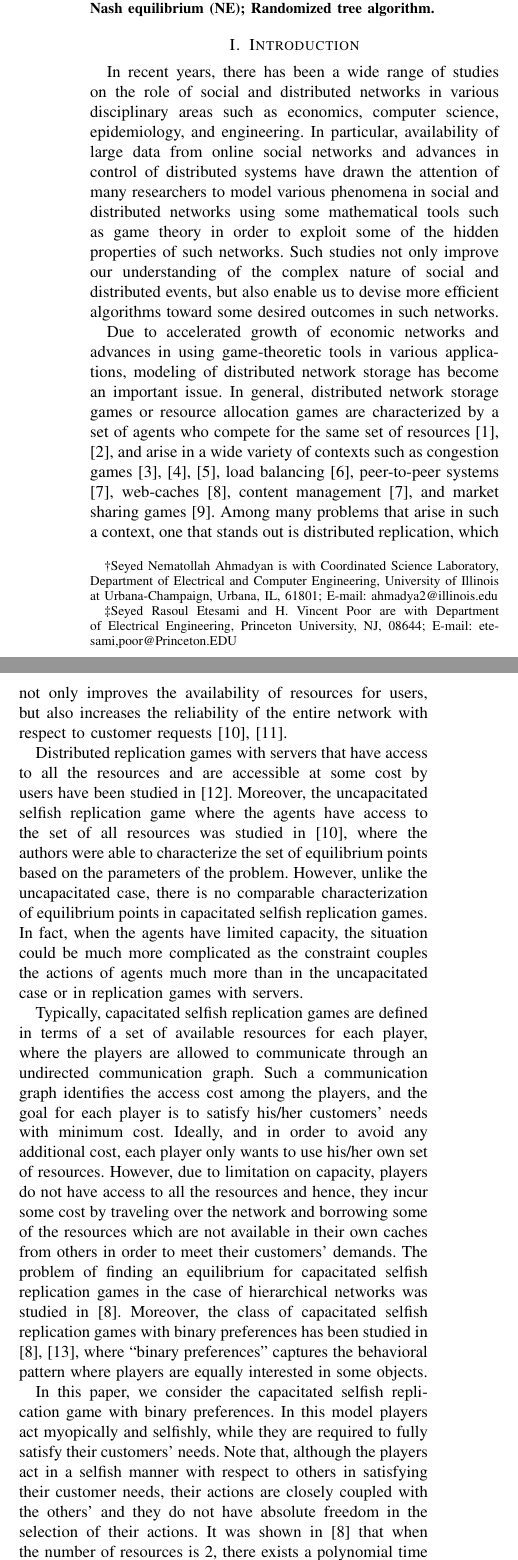
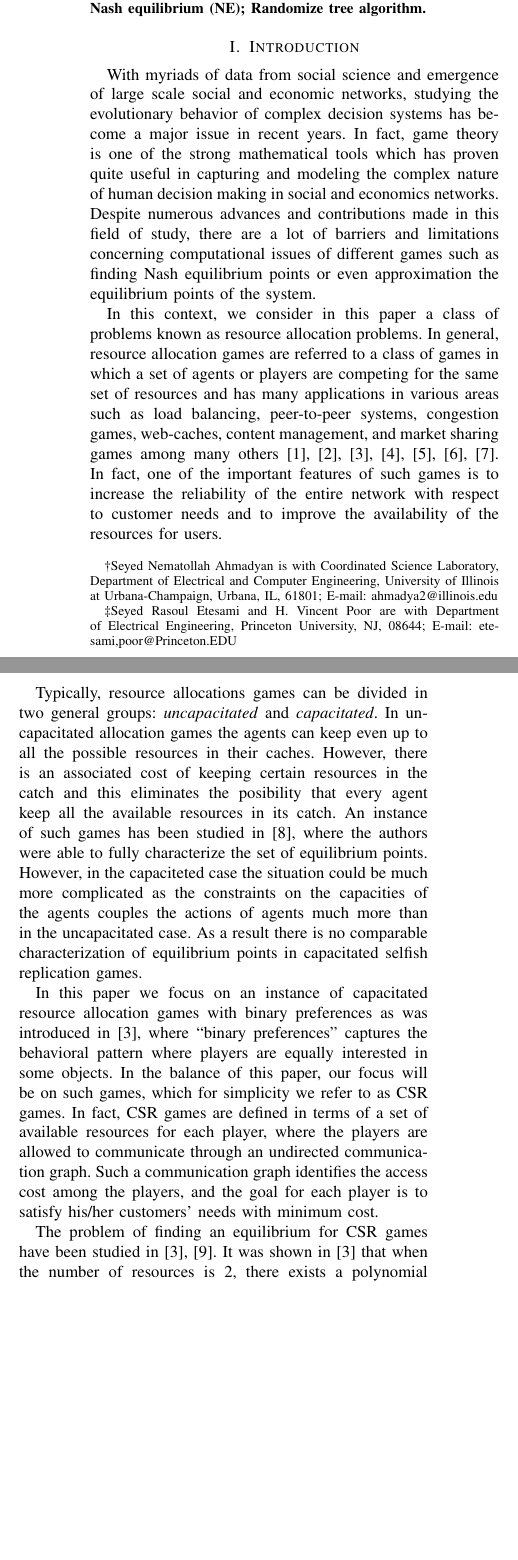
Before and after one commit to ahmadyan/CSR-game-duplex, a LaTeX paper (doc/paper.tex, which reads doc/abstract.tex, doc/introduction.tex): two parts of the columns of page 1 of 4, joined at a grey line, cut so that both start at the same text, the shorter picture padded with empty space. Compiled offline with pdfLaTeX.

Commit message:
Modifying Introduction

```diff
--- a/doc/abstract.tex
+++ b/doc/abstract.tex
@@ -16,5 +16,5 @@ demonstrate that in comparison to the best known theoretical
 bounds, our technique is more efficient.
 \end{abstract}
 \begin{keywords}
-Capacitated selfish replication game; pure Nash equilibrium (NE); Randomized tree algorithm.
+Capacitated selfish replication game; pure Nash equilibrium (NE); Randomize tree algorithm.
 \end{keywords}
--- a/doc/introduction.tex
+++ b/doc/introduction.tex
@@ -1,15 +1,15 @@
 \section{Introduction}
-In recent years, there has been a wide range of studies on the role of social and distributed networks in various disciplinary areas such as economics, computer science, epidemiology, and engineering. In particular, availability of large data from online social networks and advances in control of distributed systems have drawn the attention of many researchers to model various phenomena in social and distributed networks using some mathematical tools such as game theory in order to exploit some of the hidden properties of such networks. Such studies not only improve our understanding of the complex nature of social and distributed events, but also enable us to devise more efficient algorithms toward some desired outcomes in such networks.
+With myriads of data from social science and emergence of large scale social and economic networks, studying the evolutionary behavior of complex decision systems has become a major issue in recent years. In fact, game theory is one of the strong mathematical tools which has proven quite useful in capturing and modeling the complex nature of human decision making in social and economics networks. Despite numerous advances and contributions made in this field of study, there are a lot of barriers and limitations concerning computational issues of different games such as finding Nash equilibrium points or even approximation the equilibrium points of the system.
 
-Due to accelerated growth of economic networks and advances in using game-theoretic tools in various applications, modeling of distributed network storage has become an important issue. In general, distributed network storage games or resource allocation games are characterized by a set of agents who compete for the same set of resources \cite{pacifici2012convergence,masucci2014strategic}, and arise in a wide variety of contexts such as congestion games \cite{milchtaich1996congestion,ackermann2008impact,fabrikant2004complexity}, load balancing \cite{ghosh1994dynamic}, peer-to-peer systems \cite{pollatos2008social}, web-caches \cite{gopalakrishnan2012cache}, content management \cite{pollatos2008social}, and market sharing games \cite{goemans2006market}. Among many problems that arise in such a context, one that stands out is distributed replication, which not only improves the availability of resources for users, but also increases the reliability of the entire network with respect to customer requests \cite{chun2004selfish}, \cite{goyal2000learning}.
 
-Distributed replication games with servers that have access to all the resources and are accessible at some cost by users have been studied in \cite{laoutaris2006distributed}. Moreover, the uncapacitated selfish replication game where the agents have access to the set of all resources was studied in \cite{chun2004selfish}, where the authors were able to characterize the set of equilibrium points based on the parameters of the problem. However, unlike the uncapacitated case, there is no comparable characterization of equilibrium points in capacitated selfish replication games. In fact, when the agents have limited capacity, the situation could be much more complicated as the constraint couples the actions of agents much more than in the uncapacitated case or in replication games with servers.
+In this context, we consider in this paper a class of problems known as resource allocation problems. In general, resource allocation games are referred to a class of games in which a set of agents or players are competing for the same set of resources and has many applications in various areas such as load balancing, peer-to-peer systems, congestion games, web-caches, content management, and market sharing games among many others \cite{pollatos2008social,pacifici2012convergence,gopalakrishnan2012cache,goemans2006market,masucci2014strategic,ackermann2008impact,fabrikant2004complexity}. In fact, one of the important features of such games is to increase the reliability of the entire network with respect to customer needs and to improve the availability of the resources for users.
 
-Typically, capacitated selfish replication games are defined in terms of a set of available resources for each player, where the players are allowed to communicate through an undirected communication graph. Such a communication graph identifies the access cost among the players, and the goal for each player is to satisfy his/her customers' needs with minimum cost. Ideally, and in order to avoid any additional cost, each player only wants to use his/her own set of resources. However, due to limitation on capacity, players do not have access to all the resources and hence, they incur some cost by traveling over the network and borrowing some of the resources which are not available in their own caches from others in order to meet their customers' demands. The problem of finding an equilibrium for capacitated selfish replication games in the case of hierarchical networks was studied in \cite{gopalakrishnan2012cache}. Moreover, the class of capacitated selfish replication games with binary preferences has been studied in \cite{gopalakrishnan2012cache,etesami2014pure}, where ``binary preferences" captures the behavioral pattern where players are
-equally interested in some objects.
+Typically, resource allocations games can be divided in two general groups: \textit{uncapacitated} and \textit{capacitated}. In uncapacitated allocation games the agents can keep even up to all the possible resources in their caches. However, there is an associated cost of keeping certain resources in the catch and this eliminates the posibility that every agent keep all the available resources in its catch. An instance of such games has been studied in \cite{chun2004selfish}, where the authors were able to fully characterize the set of equilibrium points. However, in the capaciteted case the situation could be much more complicated as the constraints on the capacities of the agents couples the actions of agents much more than in the uncapacitated case. As a result there is no comparable characterization of equilibrium points in capacitated selfish replication games.
 
-In this paper, we consider the capacitated selfish replication game with binary preferences. In this model players act myopically and selfishly, while they are required to fully satisfy their customers' needs. Note that, although the players act in a selfish manner with respect to others in satisfying their customer needs, their actions are closely coupled with the others' and they do not have absolute freedom in the selection of their actions. It was shown in \cite{gopalakrishnan2012cache} that when the number of resources is 2, there exists a polynomial time algorithm $\mathcal{O}(n^3)$ to find an equilibrium. This result has been improved in \cite{etesami2014pure} to a linear time algorithm when the number of resources is bounded above by 5. However, in general there exist only exponential time algorithms for finding a pure-strategy Nash equilibrium. In this work we consider such games over general undirected networks and devise randomize algorithm based on random tree search to find the Nash equilibrium points of the system.
+In this paper we focus on an instance of capacitated resource allocation games with binary preferences as was introduced in \cite{gopalakrishnan2012cache}, where ``binary preferences" captures the behavioral pattern where players are equally interested in some objects. In the balance of this paper, our focus will be on such games, which for simplicity we refer to as CSR games. In fact, CSR games are defined in terms of a set of available resources for each player, where the players are allowed to communicate through an undirected communication graph. Such a communication graph identifies the access cost among the players, and the goal for each player is to satisfy his/her customers' needs with minimum cost.
 
-The paper is organized as follows. In Section~\ref{sec:game-model}, we introduce capacitated selfish replication games with binary preferences over general undirected networks. We review some salient properties of such games and include some relevant existing results on this problem. In Section \ref{sec:main-I}, we provide we characterzie the equilibrium points of the system as maximizers of a well-defined function and theroreticaly justify that randomization can be very beneficial for maximizing such function under certain cases. Following this, in Section \ref{sec:apx-alg} we device a random tree search algorithm for maximize the objective function and through numerous simulations we show that this method can be quite effective. We conclude the paper with identifying future directions of research in Section~\ref{sec:conclusion}.
+The problem of finding an equilibrium for CSR games have been studied in \cite{gopalakrishnan2012cache,etesami2014pure}. It was shown in \cite{gopalakrishnan2012cache} that when the number of resources is 2, there exists a polynomial time algorithm $\mathcal{O}(n^3)$ to find an equilibrium, where $n$ is the number of players in the game. This result has been improved in \cite{etesami2014pure} to a linear time algorithm $\mathcal{O}(n)$ when the number of resources is bounded above by 5. Moreover, a quasi-polynomial approximation algorithm $\mathcal{O}(n^{\ln D})$ for approximating any Nash equilibrium of the system within a constant factor has been given in \cite{etesami2015approximation}, where $D$ denotes the diameter of the network. In this paper we consider CSR games over general undirected networks and devise a randomized algorithm based on random tree search to find the Nash equilibrium points of the system.
+
+The paper is organized as follows. In Section~\ref{sec:game-model}, we introduce CSR games over general undirected networks and review some relevant existing results on this problem. In Section \ref{sec:main-I}, we  characterize the equilibrium points of the system as maximizers of a well-defined function and theoretically justify that randomization can be quite beneficial for maximizing such function under certain cases. Following this, in Section \ref{sec:apx-alg} we device a random tree search algorithm for maximize the objective function. Through numerous simulation results we show that this method can be indeed quite effective. We conclude the paper with identifying future directions of research in Section~\ref{sec:conclusion}.
 
 \textbf{Notations}:
```
Also changed, not shown: doc/introduction.tex (2 more changed lines).
